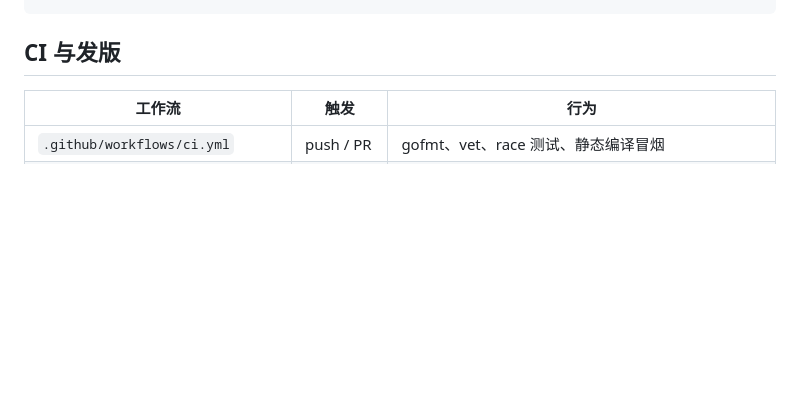
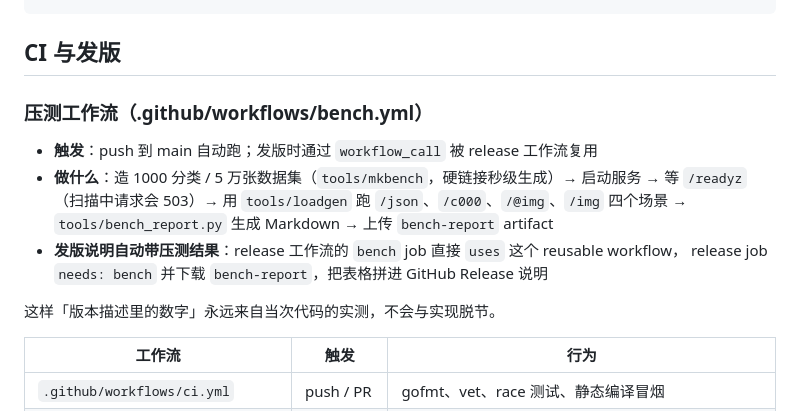
Before and after one commit to WU-HINS/ecyAPI, a Markdown page: README.md, the part around the change. GitHub-like rendering; blank space fills up the shorter version.

Commit message:
docs: 说明压测工作流与发版引用关系

````diff
--- a/README.md
+++ b/README.md
@@ -632,6 +632,16 @@ docker compose up -d
 ```
 
 ## CI 与发版
+### 压测工作流（.github/workflows/bench.yml）
+
+- **触发**：push 到 main 自动跑；发版时通过 `workflow_call` 被 release 工作流复用
+- **做什么**：造 1000 分类 / 5 万张数据集（`tools/mkbench`，硬链接秒级生成）→ 启动服务 →
+  等 `/readyz`（扫描中请求会 503）→ 用 `tools/loadgen` 跑 `/json`、`/c000`、`/@img`、`/img` 四个场景 →
+  `tools/bench_report.py` 生成 Markdown → 上传 `bench-report` artifact
+- **发版说明自动带压测结果**：release 工作流的 `bench` job 直接 `uses` 这个 reusable workflow，
+  release job `needs: bench` 并下载 `bench-report`，把表格拼进 GitHub Release 说明
+
+这样「版本描述里的数字」永远来自当次代码的实测，不会与实现脱节。
 
 | 工作流 | 触发 | 行为 |
 | --- | --- | --- |
````
